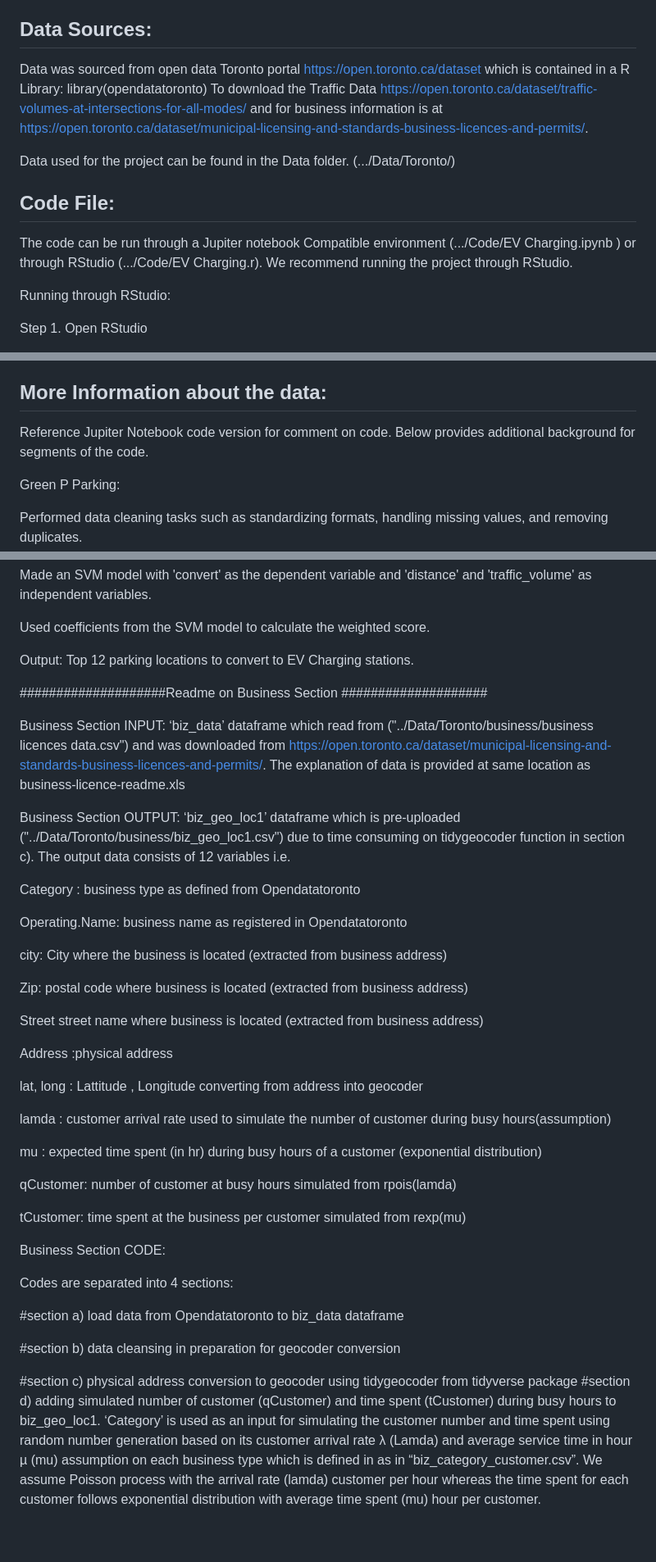
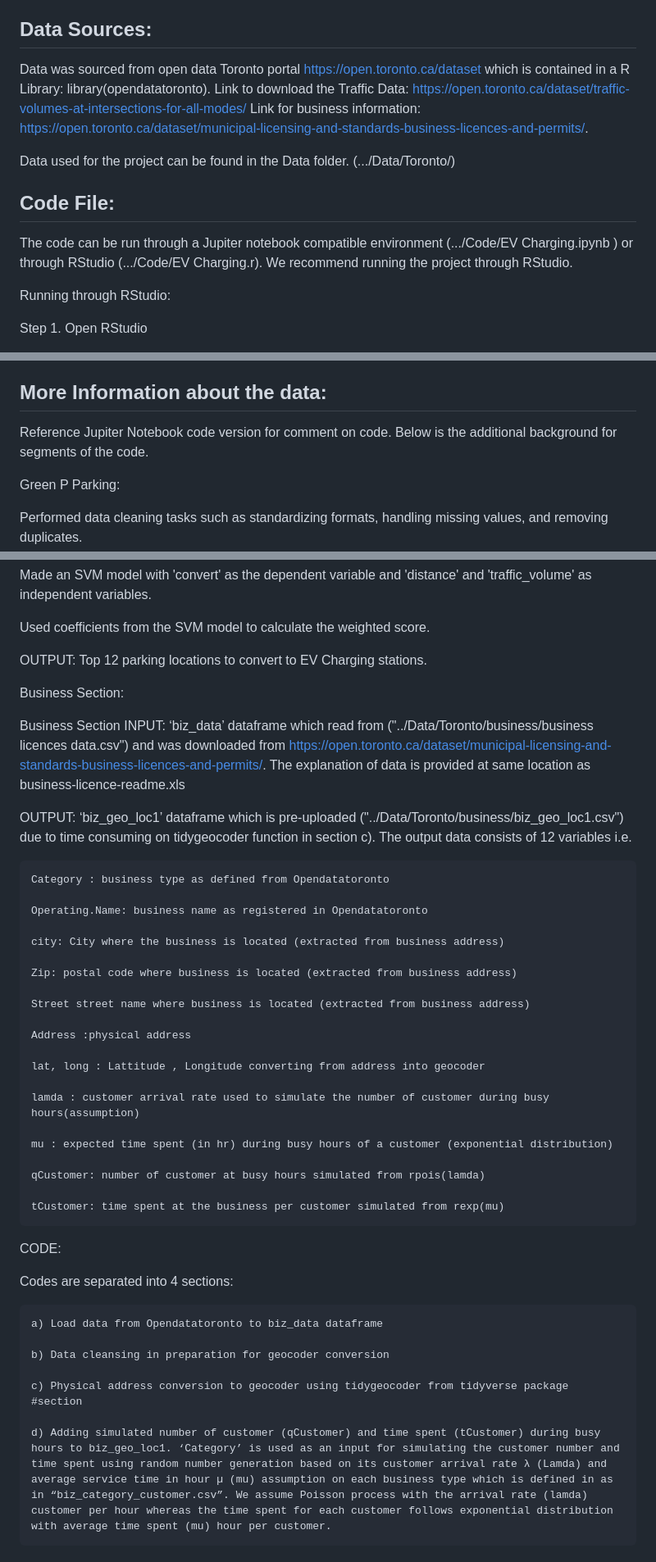
Before and after one commit to aayushi173/EV-Charging-Toronto, a Markdown page: README.md, 3 parts joined by grey strips. Shown at 82% size. GitHub-like rendering.

```diff
--- a/README.md
+++ b/README.md
@@ -13,7 +13,8 @@ Download Project from GitHub as ZIP (Reference below for downloading project). E
 
 ## Data Sources:
 
-Data was sourced from open data Toronto portal https://open.toronto.ca/dataset which is contained in a R Library: library(opendatatoronto) To download the Traffic Data https://open.toronto.ca/dataset/traffic-volumes-at-intersections-for-all-modes/ and for business information is at https://open.toronto.ca/dataset/municipal-licensing-and-standards-business-licences-and-permits/.
+Data was sourced from open data Toronto portal https://open.toronto.ca/dataset which is contained in a R Library: library(opendatatoronto). Link to download the Traffic Data: https://open.toronto.ca/dataset/traffic-volumes-at-intersections-for-all-modes/
+Link for business information: https://open.toronto.ca/dataset/municipal-licensing-and-standards-business-licences-and-permits/.
 
 Data used for the project can be found in the Data folder. (.../Data/Toronto/)
 
@@ -21,7 +22,7 @@ Data used for the project can be found in the Data folder. (.../Data/Toronto/)
 
 ## Code File:
 
-The code can be run through a Jupiter notebook Compatible environment (.../Code/EV Charging.ipynb ) or through RStudio (.../Code/EV Charging.r). We recommend running the project through RStudio.
+The code can be run through a Jupiter notebook compatible environment (.../Code/EV Charging.ipynb ) or through RStudio (.../Code/EV Charging.r). We recommend running the project through RStudio.
 
 Running through RStudio:
 
@@ -47,7 +48,7 @@ The Output from Model –SVM (with KNN):
 
 ## More Information about the data:
 
-Reference Jupiter Notebook code version for comment on code. Below provides additional background for segments of the code.
+Reference Jupiter Notebook code version for comment on code. Below is the additional background for segments of the code.
 
 Green P Parking:
 
@@ -69,44 +70,46 @@ Made an SVM model with 'convert' as the dependent variable and 'distance' and 't
 
 Used coefficients from the SVM model to calculate the weighted score.
 
-Output: Top 12 parking locations to convert to EV Charging stations.
+OUTPUT: Top 12 parking locations to convert to EV Charging stations.
 
 
 
-####################Readme on Business Section ####################
+Business Section:
 
 Business Section INPUT: ‘biz_data’ dataframe which read from ("../Data/Toronto/business/business licences data.csv") and was downloaded from https://open.toronto.ca/dataset/municipal-licensing-and-standards-business-licences-and-permits/. The explanation of data is provided at same location as business-licence-readme.xls
 
-Business Section OUTPUT: ‘biz_geo_loc1’ dataframe which is pre-uploaded ("../Data/Toronto/business/biz_geo_loc1.csv") due to time consuming on tidygeocoder function in section c).   The output data consists of 12 variables i.e.
+OUTPUT: ‘biz_geo_loc1’ dataframe which is pre-uploaded ("../Data/Toronto/business/biz_geo_loc1.csv") due to time consuming on tidygeocoder function in section c).   The output data consists of 12 variables i.e.
 
-Category : business type as defined from Opendatatoronto
+    Category : business type as defined from Opendatatoronto
 
-Operating.Name: business name as registered in Opendatatoronto
+    Operating.Name: business name as registered in Opendatatoronto
 
-city: City where the business is located (extracted from business address)
+    city: City where the business is located (extracted from business address)
 
-Zip: postal code where business is located (extracted from business address)
+    Zip: postal code where business is located (extracted from business address)
 
-Street street name where business is located (extracted from business address)
+    Street street name where business is located (extracted from business address)
 
-Address :physical address
+    Address :physical address
 
-lat, long : Lattitude , Longitude converting from address into geocoder
+    lat, long : Lattitude , Longitude converting from address into geocoder
 
-lamda : customer arrival rate used to simulate the number of customer during busy hours(assumption)
+    lamda : customer arrival rate used to simulate the number of customer during busy hours(assumption)
 
-mu : expected time spent (in hr) during busy hours of a customer (exponential distribution)
+    mu : expected time spent (in hr) during busy hours of a customer (exponential distribution)
 
-qCustomer: number of customer at busy hours simulated from rpois(lamda)
+    qCustomer: number of customer at busy hours simulated from rpois(lamda)
 
-tCustomer: time spent at the business per customer simulated from rexp(mu)
+    tCustomer: time spent at the business per customer simulated from rexp(mu)
 
-Business Section CODE:
+CODE:
 
 Codes are separated into 4 sections:
 
-#section a) load data from Opendatatoronto to biz_data dataframe
+    a) Load data from Opendatatoronto to biz_data dataframe
 
-#section b) data cleansing in preparation for geocoder conversion
+    b) Data cleansing in preparation for geocoder conversion
 
-#section c) physical address conversion to geocoder using tidygeocoder from tidyverse package #section d) adding simulated number of customer (qCustomer) and time spent (tCustomer) during busy hours to biz_geo_loc1. ‘Category’ is used as an input for simulating the customer number and time spent using random number generation based on its customer arrival rate λ (Lamda) and average service time in hour µ (mu) assumption on each business type which is defined in as in “biz_category_customer.csv”. We assume Poisson process with the arrival rate (lamda) customer per hour whereas the time spent for each customer follows exponential distribution with average time spent (mu) hour per customer.
+    c) Physical address conversion to geocoder using tidygeocoder from tidyverse package #section
+
+    d) Adding simulated number of customer (qCustomer) and time spent (tCustomer) during busy hours to biz_geo_loc1. ‘Category’ is used as an input for simulating the customer number and time spent using random number generation based on its customer arrival rate λ (Lamda) and average service time in hour µ (mu) assumption on each business type which is defined in as in “biz_category_customer.csv”. We assume Poisson process with the arrival rate (lamda) customer per hour whereas the time spent for each customer follows exponential distribution with average time spent (mu) hour per customer.
```
